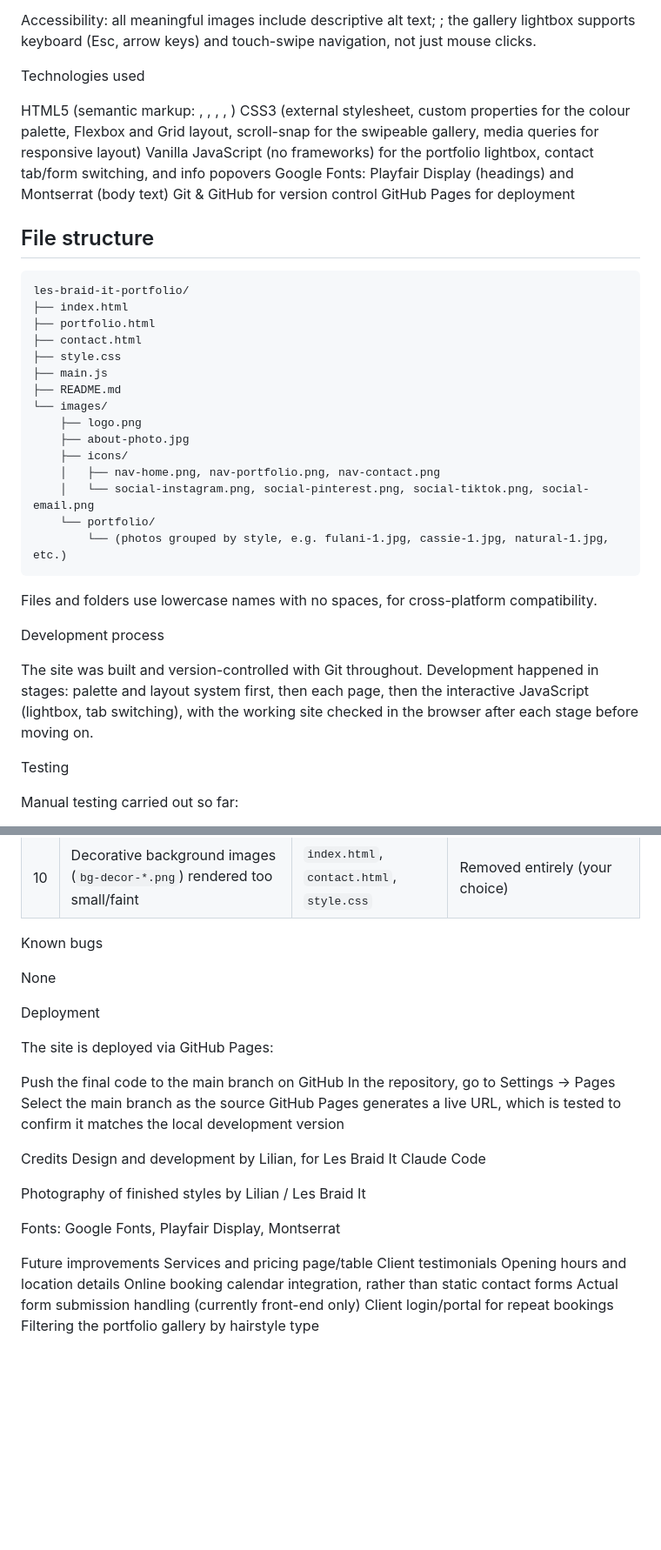
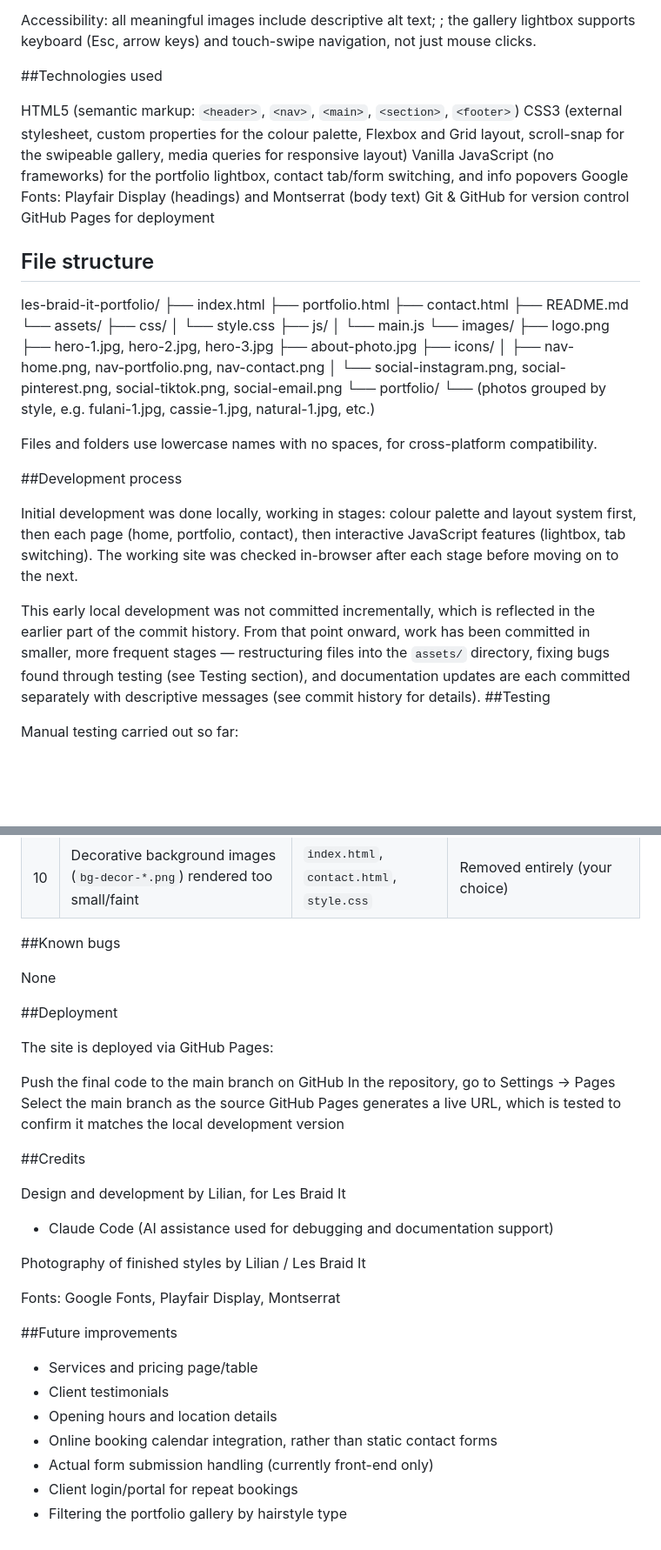
Before and after one commit to llilzizl/les-braid-it-portfolio, a Markdown page: README.md, 2 parts joined by grey strips. Shown at 87% size. GitHub-like rendering; blank space fills up the shorter version.

````diff
--- a/README.md
+++ b/README.md
@@ -88,9 +104,9 @@ User control: no autoplay media or pop-ups; clicking a portfolio photo, switchin
 
 Accessibility: all meaningful images include descriptive alt text; ; the gallery lightbox supports keyboard (Esc, arrow keys) and touch-swipe navigation, not just mouse clicks.
 
-Technologies used
+##Technologies used
 
-HTML5 (semantic markup: <header>, <nav>, <main>, <section>, <footer>)
+HTML5 (semantic markup: `<header>`, `<nav>`, `<main>`, `<section>`, `<footer>`)
 CSS3 (external stylesheet, custom properties for the colour palette, Flexbox and Grid layout, scroll-snap for the swipeable gallery, media queries for responsive layout)
 Vanilla JavaScript (no frameworks) for the portfolio lightbox, contact tab/form switching, and info popovers
 Google Fonts: Playfair Display (headings) and Montserrat (body text)
@@ -99,31 +115,34 @@ GitHub Pages for deployment
 
 ## File structure
 
-```
 les-braid-it-portfolio/
 ├── index.html
 ├── portfolio.html
 ├── contact.html
-├── style.css
-├── main.js
 ├── README.md
-└── images/
-    ├── logo.png
-    ├── about-photo.jpg
-    ├── icons/
-    │   ├── nav-home.png, nav-portfolio.png, nav-contact.png
-    │   └── social-instagram.png, social-pinterest.png, social-tiktok.png, social-email.png
-    └── portfolio/
-        └── (photos grouped by style, e.g. fulani-1.jpg, cassie-1.jpg, natural-1.jpg, etc.)
-```
+└── assets/
+    ├── css/
+    │   └── style.css
+    ├── js/
+    │   └── main.js
+    └── images/
+        ├── logo.png
+        ├── hero-1.jpg, hero-2.jpg, hero-3.jpg
+        ├── about-photo.jpg
+        ├── icons/
+        │   ├── nav-home.png, nav-portfolio.png, nav-contact.png
+        │   └── social-instagram.png, social-pinterest.png, social-tiktok.png, social-email.png
+        └── portfolio/
+            └── (photos grouped by style, e.g. fulani-1.jpg, cassie-1.jpg, natural-1.jpg, etc.)
 
 Files and folders use lowercase names with no spaces, for cross-platform compatibility.
 
-Development process
+##Development process
 
-The site was built and version-controlled with Git throughout. Development happened in stages: palette and layout system first, then each page, then the interactive JavaScript (lightbox, tab switching), with the working site checked in the browser after each stage before moving on.
+Initial development was done locally, working in stages: colour palette and layout system first, then each page (home, portfolio, contact), then interactive JavaScript features (lightbox, tab switching). The working site was checked in-browser after each stage before moving on to the next.
 
-Testing
+This early local development was not committed incrementally, which is reflected in the earlier part of the commit history. From that point onward, work has been committed in smaller, more frequent stages — restructuring files into the `assets/` directory, fixing bugs found through testing (see Testing section), and documentation updates are each committed separately with descriptive messages (see commit history for details).
+##Testing
 
 Manual testing carried out so far:
 
@@ -174,11 +193,11 @@ Testing Log :
 | 10 | Decorative background images (`bg-decor-*.png`) rendered too small/faint | `index.html`, `contact.html`, `style.css` | Removed entirely (your choice) |
 
 
-Known bugs
+##Known bugs
 
 None
 
-Deployment
+##Deployment
 
 The site is deployed via GitHub Pages:
 
@@ -187,19 +206,21 @@ In the repository, go to Settings → Pages
 Select the main branch as the source
 GitHub Pages generates a live URL, which is tested to confirm it matches the local development version
 
-Credits
+##Credits
+
 Design and development by Lilian, for Les Braid It
-Claude Code
+- Claude Code (AI assistance used for debugging and documentation support)
 
 Photography of finished styles by Lilian / Les Braid It
 
 Fonts: Google Fonts, Playfair Display, Montserrat
 
-Future improvements
-Services and pricing page/table
-Client testimonials
-Opening hours and location details
-Online booking calendar integration, rather than static contact forms
-Actual form submission handling (currently front-end only)
-Client login/portal for repeat bookings
-Filtering the portfolio gallery by hairstyle type
+##Future improvements
+
+- Services and pricing page/table
+- Client testimonials
+- Opening hours and location details
+- Online booking calendar integration, rather than static contact forms
+- Actual form submission handling (currently front-end only)
+- Client login/portal for repeat bookings
+- Filtering the portfolio gallery by hairstyle type
````
Also changed, not shown: other parts of README.md (+22 -6 lines).
